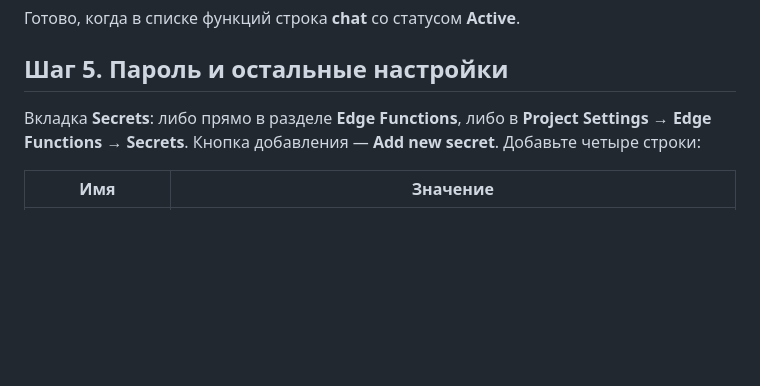
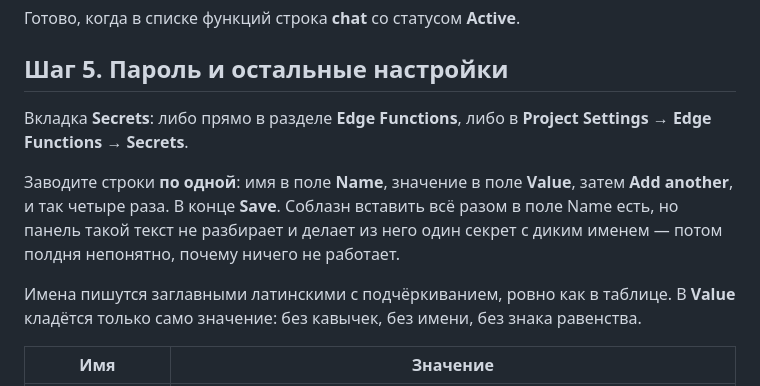
Before and after one commit to Fallen555/AutoBatya-NEW, a Markdown page: chat-backend/README.md, the part around the change. Drawn GitHub-style; blank space fills up the shorter version.

Commit message:
Секреты заводим по одному, а не одним блоком
Панель Supabase не разбирает вставленные пары ключ-значение и делает
из них один секрет с диким именем. В инструкции теперь прямо сказано
заводить строки по одной и что класть в поле Value.

Co-Authored-By: Claude Opus 5 <noreply@anthropic.com>
Claude-Session: https://claude.ai/code/session_01Mt1HJTmJmbm22YhNxKZhVA

```diff
--- a/chat-backend/README.md
+++ b/chat-backend/README.md
@@ -96,8 +96,15 @@ Supabase — бесплатная база данных с сервером. Т
 ## Шаг 5. Пароль и остальные настройки
 
 Вкладка **Secrets**: либо прямо в разделе **Edge Functions**, либо в
-**Project Settings → Edge Functions → Secrets**. Кнопка добавления — **Add new secret**.
-Добавьте четыре строки:
+**Project Settings → Edge Functions → Secrets**.
+
+Заводите строки **по одной**: имя в поле **Name**, значение в поле **Value**, затем
+**Add another**, и так четыре раза. В конце **Save**. Соблазн вставить всё разом
+в поле Name есть, но панель такой текст не разбирает и делает из него один секрет
+с диким именем — потом полдня непонятно, почему ничего не работает.
+
+Имена пишутся заглавными латинскими с подчёркиванием, ровно как в таблице.
+В **Value** кладётся только само значение: без кавычек, без имени, без знака равенства.
 
 | Имя | Значение |
 |---|---|
```
